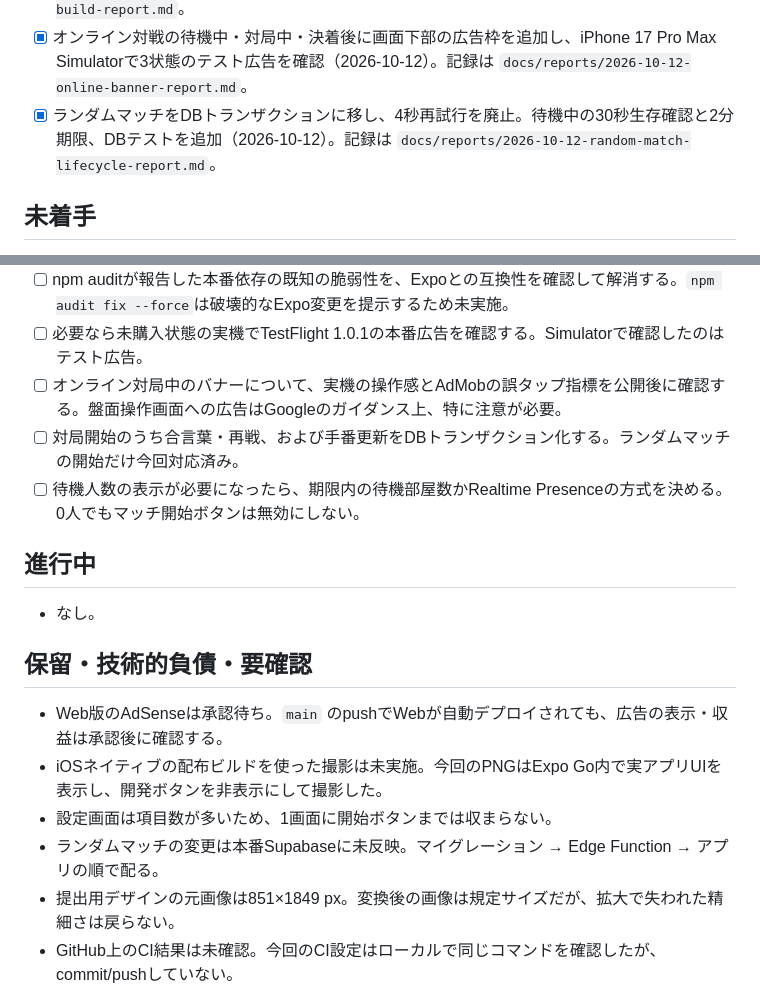
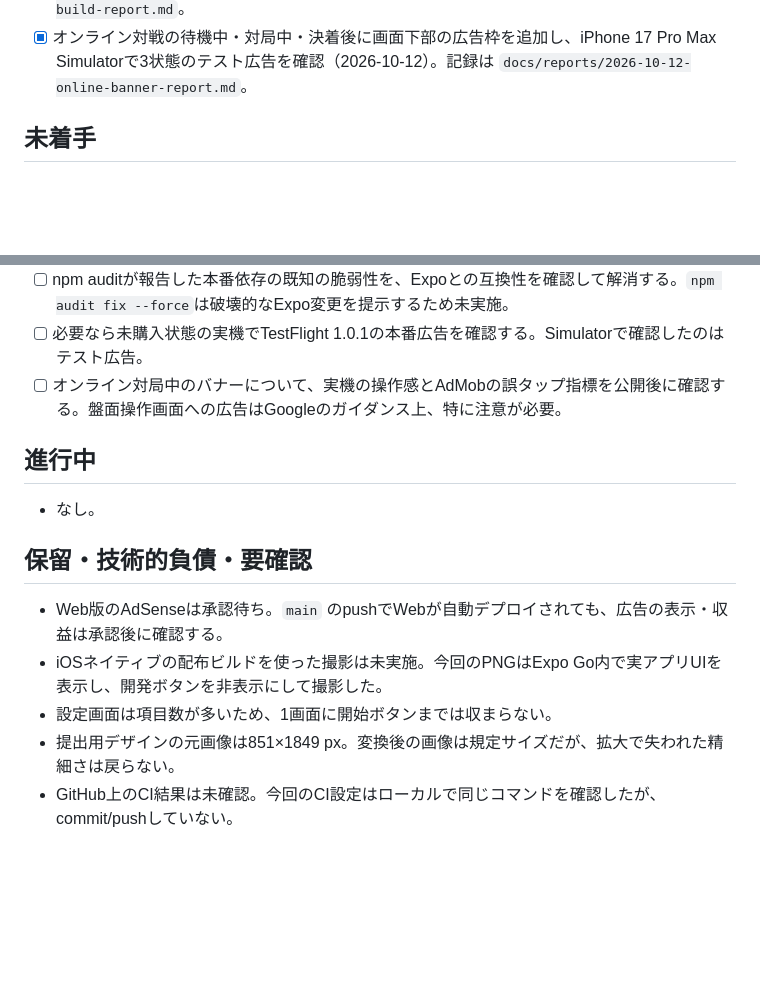
Before and after one commit to naki0227/gojuon-minesweeper, a Markdown page: docs/TODO.md, 2 parts joined by grey strips. Rendered like a GitHub page; blank space fills up the shorter version.

Commit message:
docs: drop TODO changes
Co-Authored-By: Claude Opus 5.5 (1M context) <noreply@anthropic.com>

```diff
--- a/docs/TODO.md
+++ b/docs/TODO.md
@@ -16,7 +16,6 @@
 - [x] Webトップに `lang="ja"`・title・descriptionを設定、`userInterfaceStyle: "light"` とAndroidアダプティブアイコンを設定（2026-10-06）。
 - [x] 1.0.1のiOS Simulator用ReleaseビルドをiPhone 17 Pro Maxに入れ、設定画面下部のAdMobテスト広告を実画面で確認（2026-10-12）。記録は `docs/reports/2026-10-12-ios-simulator-ad-build-report.md`。
 - [x] オンライン対戦の待機中・対局中・決着後に画面下部の広告枠を追加し、iPhone 17 Pro Max Simulatorで3状態のテスト広告を確認（2026-10-12）。記録は `docs/reports/2026-10-12-online-banner-report.md`。
-- [x] ランダムマッチをDBトランザクションに移し、4秒再試行を廃止。待機中の30秒生存確認と2分期限、DBテストを追加（2026-10-12）。記録は `docs/reports/2026-10-12-random-match-lifecycle-report.md`。
 
 ## 未着手
 
@@ -29,8 +28,6 @@
 - [ ] npm auditが報告した本番依存の既知の脆弱性を、Expoとの互換性を確認して解消する。`npm audit fix --force`は破壊的なExpo変更を提示するため未実施。
 - [ ] 必要なら未購入状態の実機でTestFlight 1.0.1の本番広告を確認する。Simulatorで確認したのはテスト広告。
 - [ ] オンライン対局中のバナーについて、実機の操作感とAdMobの誤タップ指標を公開後に確認する。盤面操作画面への広告はGoogleのガイダンス上、特に注意が必要。
-- [ ] 対局開始のうち合言葉・再戦、および手番更新をDBトランザクション化する。ランダムマッチの開始だけ今回対応済み。
-- [ ] 待機人数の表示が必要になったら、期限内の待機部屋数かRealtime Presenceの方式を決める。0人でもマッチ開始ボタンは無効にしない。
 
 ## 進行中
 
@@ -41,7 +38,6 @@
 - Web版のAdSenseは承認待ち。`main` のpushでWebが自動デプロイされても、広告の表示・収益は承認後に確認する。
 - iOSネイティブの配布ビルドを使った撮影は未実施。今回のPNGはExpo Go内で実アプリUIを表示し、開発ボタンを非表示にして撮影した。
 - 設定画面は項目数が多いため、1画面に開始ボタンまでは収まらない。
-- ランダムマッチの変更は本番Supabaseに未反映。マイグレーション → Edge Function → アプリの順で配る。
 - 提出用デザインの元画像は851×1849 px。変換後の画像は規定サイズだが、拡大で失われた精細さは戻らない。
 - GitHub上のCI結果は未確認。今回のCI設定はローカルで同じコマンドを確認したが、commit/pushしていない。
 
```
